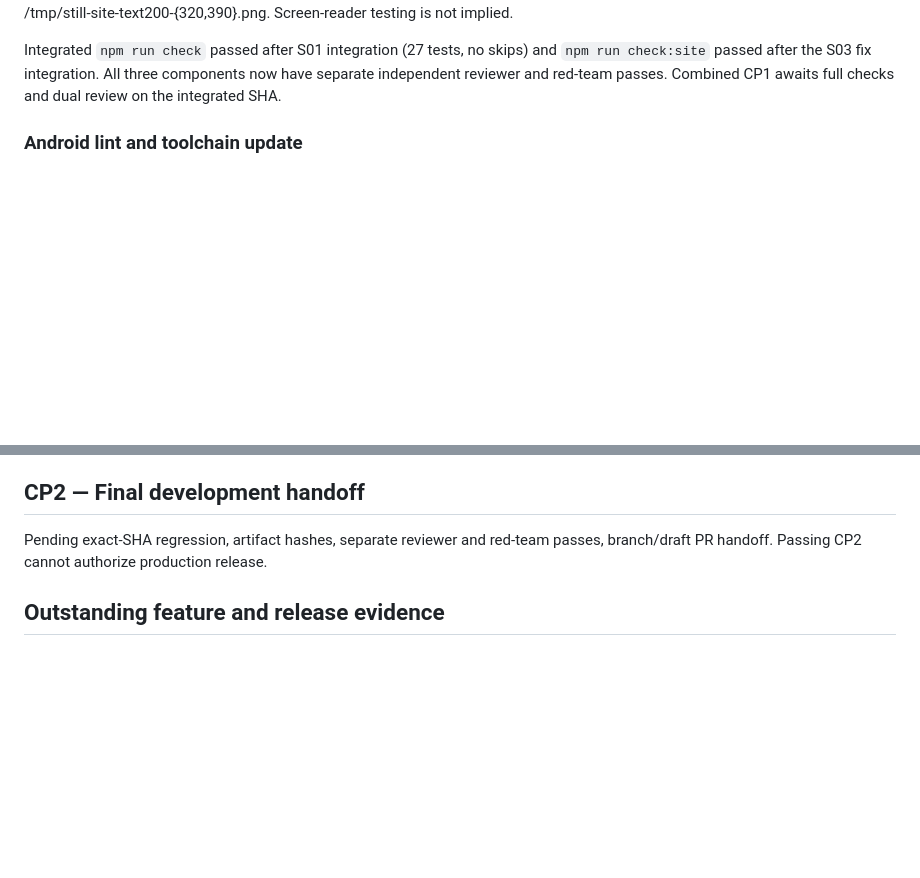
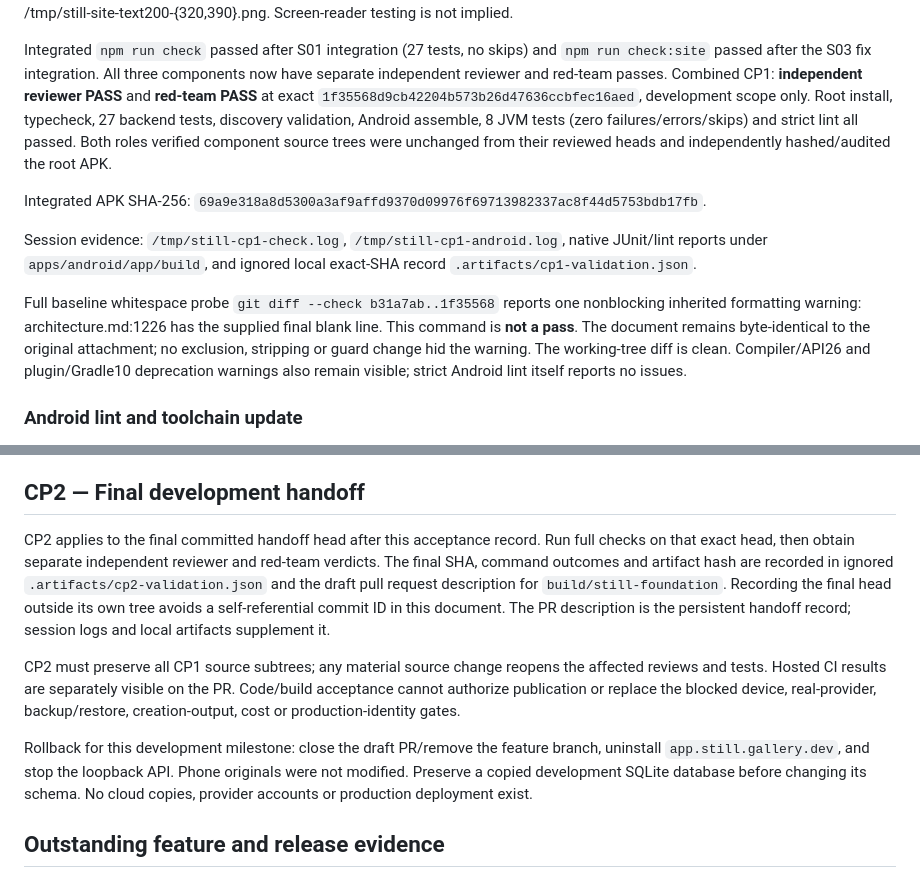
Before and after one commit to macdarenz-droid/Still, a Markdown page: docs/delivery/acceptance.md, 2 parts joined by grey strips. Rendered like a GitHub page; blank space fills up the shorter version.

Commit message:
docs: record integrated dual approval and final handoff gates

```diff
--- a/docs/delivery/acceptance.md
+++ b/docs/delivery/acceptance.md
@@ -69,7 +69,26 @@ and /tmp/still-site-text200-{320,390}.png. Screen-reader testing is not implied.
 
 Integrated `npm run check` passed after S01 integration (27 tests, no skips) and
 `npm run check:site` passed after the S03 fix integration. All three components now have separate independent reviewer and red-team passes.
-Combined CP1 awaits full checks and dual review on the integrated SHA.
+Combined CP1: **independent reviewer PASS** and **red-team PASS** at exact
+`1f35568d9cb42204b573b26d47636ccbfec16aed`, development scope only.
+Root install, typecheck, 27 backend tests, discovery validation, Android assemble,
+8 JVM tests (zero failures/errors/skips) and strict lint all passed. Both roles
+verified component source trees were unchanged from their reviewed heads and
+independently hashed/audited the root APK.
+
+Integrated APK SHA-256:
+`69a9e318a8d5300a3af9affd9370d09976f69713982337ac8f44d5753bdb17fb`.
+
+Session evidence: `/tmp/still-cp1-check.log`, `/tmp/still-cp1-android.log`, native
+JUnit/lint reports under `apps/android/app/build`, and ignored local exact-SHA
+record `.artifacts/cp1-validation.json`.
+
+Full baseline whitespace probe `git diff --check b31a7ab..1f35568` reports one
+nonblocking inherited formatting warning: architecture.md:1226 has the supplied
+final blank line. This command is **not a pass**. The document remains byte-identical
+to the original attachment; no exclusion, stripping or guard change hid the warning.
+The working-tree diff is clean. Compiler/API26 and plugin/Gradle10 deprecation
+warnings also remain visible; strict Android lint itself reports no issues.
 
 ### Android lint and toolchain update
 
@@ -128,8 +147,23 @@ committed into app build configuration.
 
 ## CP2 — Final development handoff
 
-Pending exact-SHA regression, artifact hashes, separate reviewer and red-team
-passes, branch/draft PR handoff. Passing CP2 cannot authorize production release.
+CP2 applies to the final committed handoff head after this acceptance record.
+Run full checks on that exact head, then obtain separate independent reviewer and
+red-team verdicts. The final SHA, command outcomes and artifact hash are recorded
+in ignored `.artifacts/cp2-validation.json` and the draft pull request description
+for `build/still-foundation`. Recording the final head outside its own tree avoids
+a self-referential commit ID in this document. The PR description is the persistent
+handoff record; session logs and local artifacts supplement it.
+
+CP2 must preserve all CP1 source subtrees; any material source change reopens the
+affected reviews and tests. Hosted CI results are separately visible on the PR.
+Code/build acceptance cannot authorize publication or replace the blocked device,
+real-provider, backup/restore, creation-output, cost or production-identity gates.
+
+Rollback for this development milestone: close the draft PR/remove the feature
+branch, uninstall `app.still.gallery.dev`, and stop the loopback API. Phone originals
+were not modified. Preserve a copied development SQLite database before changing
+its schema. No cloud copies, provider accounts or production deployment exist.
 
 ## Outstanding feature and release evidence
 
```
Also changed, not shown: docs/delivery/task-board.md (+7 -4 lines).
